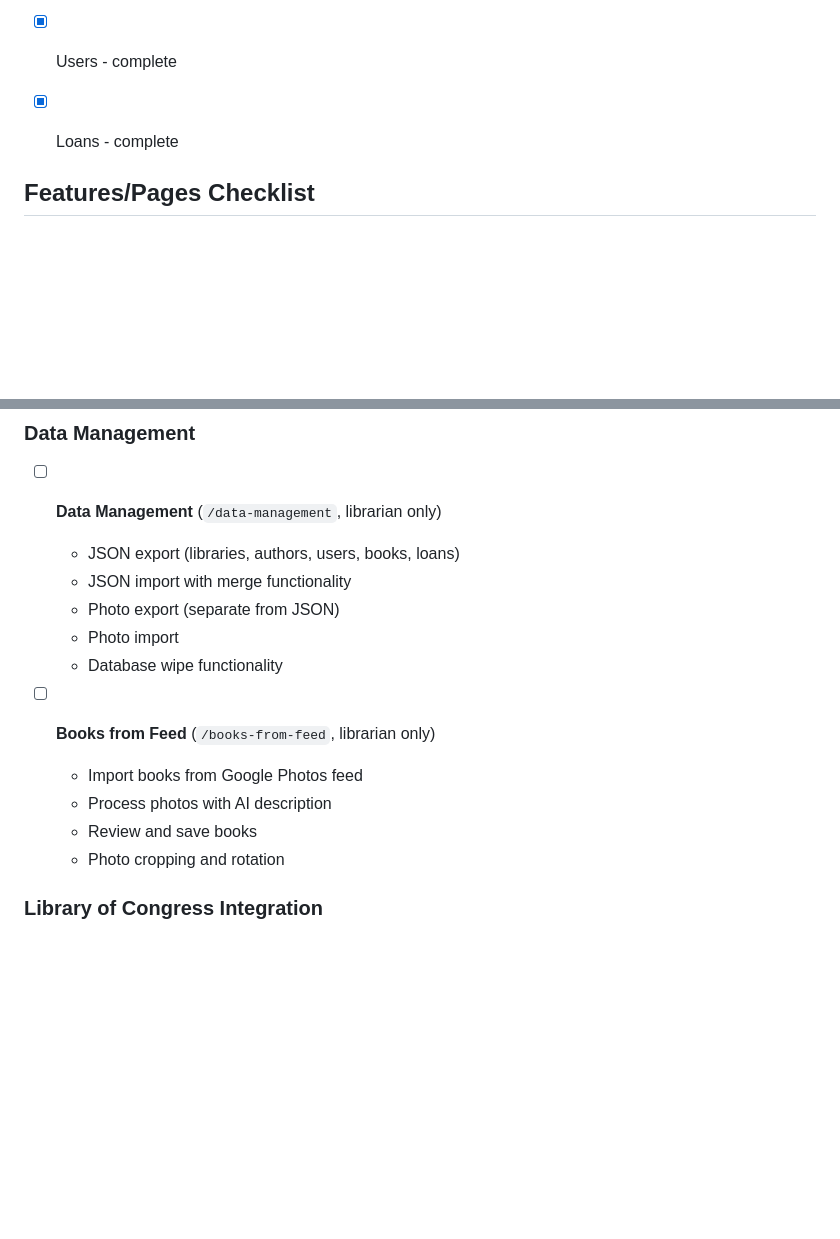
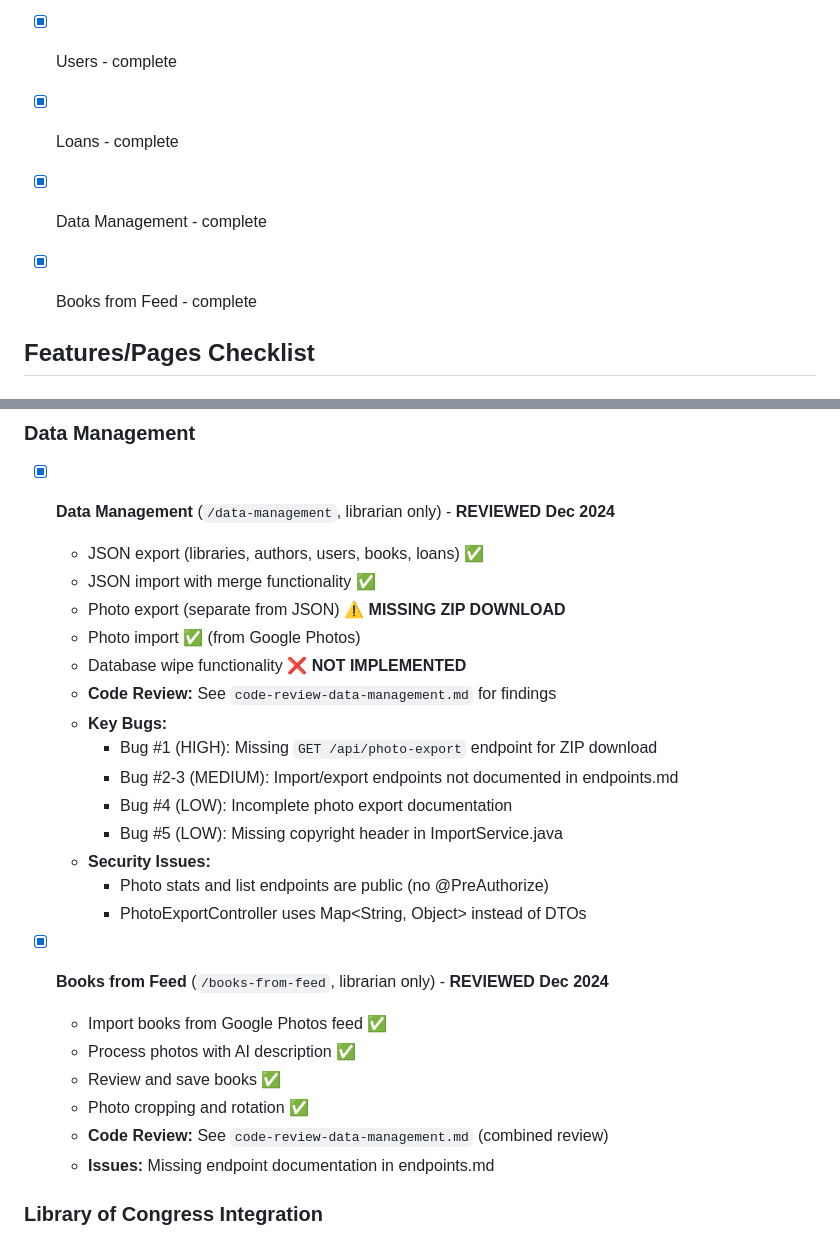
Before and after one commit to johnstosh/library, a Markdown page: checklist-code-review.md, 2 parts joined by grey strips. GitHub-like rendering; blank space fills up the shorter version.

Commit message:
code review of data management subsystem

```diff
--- a/checklist-code-review.md
+++ b/checklist-code-review.md
@@ -17,6 +17,8 @@
 - [x] Libraries - complete
 - [x] Users - complete
 - [x] Loans - complete
+- [x] Data Management - complete
+- [x] Books from Feed - complete
 
 
 ## Features/Pages Checklist
@@ -187,18 +189,29 @@
   - **Code Review:** See `code-review-labels.md` for security and testing findings
 
 ### Data Management
-- [ ] **Data Management** (`/data-management`, librarian only)
-  - JSON export (libraries, authors, users, books, loans)
-  - JSON import with merge functionality
-  - Photo export (separate from JSON)
-  - Photo import
-  - Database wipe functionality
+- [x] **Data Management** (`/data-management`, librarian only) - **REVIEWED Dec 2024**
+  - JSON export (libraries, authors, users, books, loans) ✅
+  - JSON import with merge functionality ✅
+  - Photo export (separate from JSON) ⚠️ **MISSING ZIP DOWNLOAD**
+  - Photo import ✅ (from Google Photos)
+  - Database wipe functionality ❌ **NOT IMPLEMENTED**
+  - **Code Review:** See `code-review-data-management.md` for findings
+  - **Key Bugs:**
+    - Bug #1 (HIGH): Missing `GET /api/photo-export` endpoint for ZIP download
+    - Bug #2-3 (MEDIUM): Import/export endpoints not documented in endpoints.md
+    - Bug #4 (LOW): Incomplete photo export documentation
+    - Bug #5 (LOW): Missing copyright header in ImportService.java
+  - **Security Issues:**
+    - Photo stats and list endpoints are public (no @PreAuthorize)
+    - PhotoExportController uses Map<String, Object> instead of DTOs
 
-- [ ] **Books from Feed** (`/books-from-feed`, librarian only)
-  - Import books from Google Photos feed
-  - Process photos with AI description
-  - Review and save books
-  - Photo cropping and rotation
+- [x] **Books from Feed** (`/books-from-feed`, librarian only) - **REVIEWED Dec 2024**
+  - Import books from Google Photos feed ✅
+  - Process photos with AI description ✅
+  - Review and save books ✅
+  - Photo cropping and rotation ✅
+  - **Code Review:** See `code-review-data-management.md` (combined review)
+  - **Issues:** Missing endpoint documentation in endpoints.md
 
 ### Library of Congress Integration
 - [x] **LOC Lookup** (integrated in Books page)
```
Also changed, not shown: code-review-data-management.md (added, +199 -0 lines).
